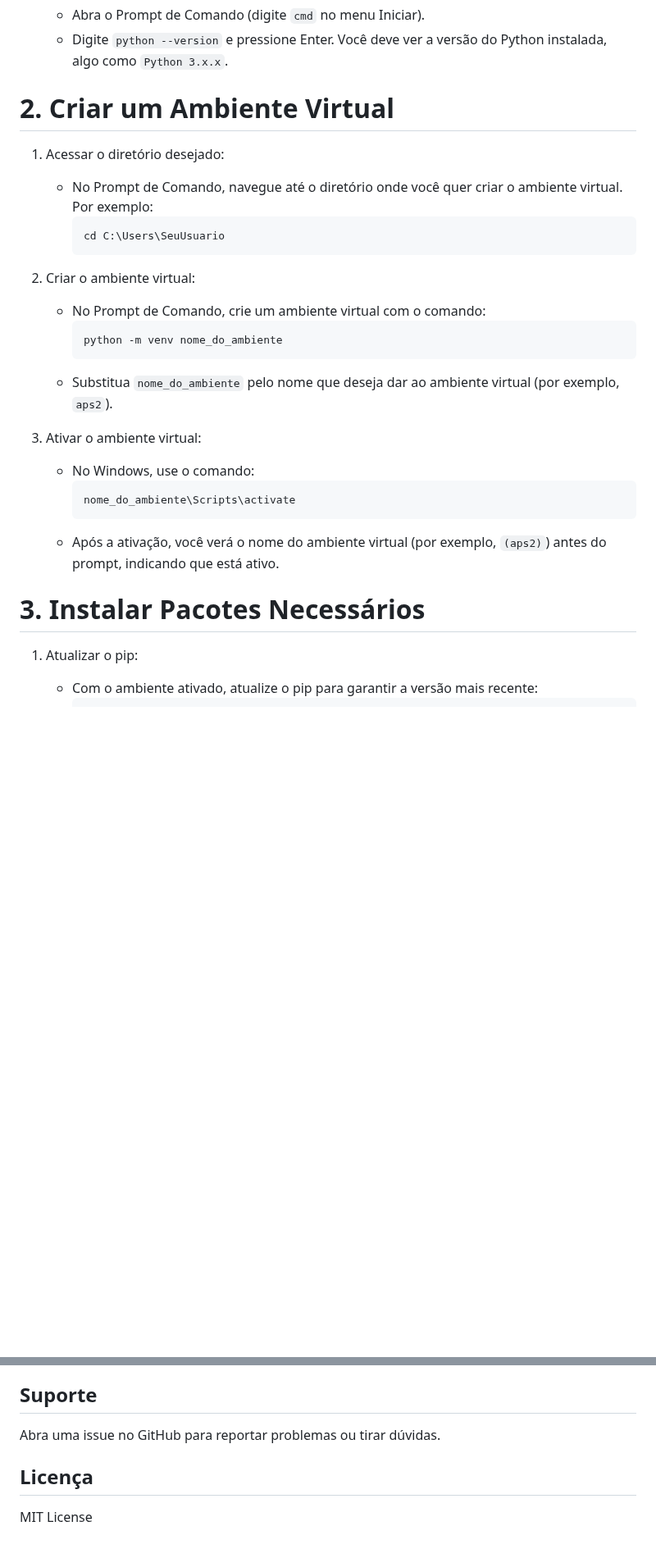
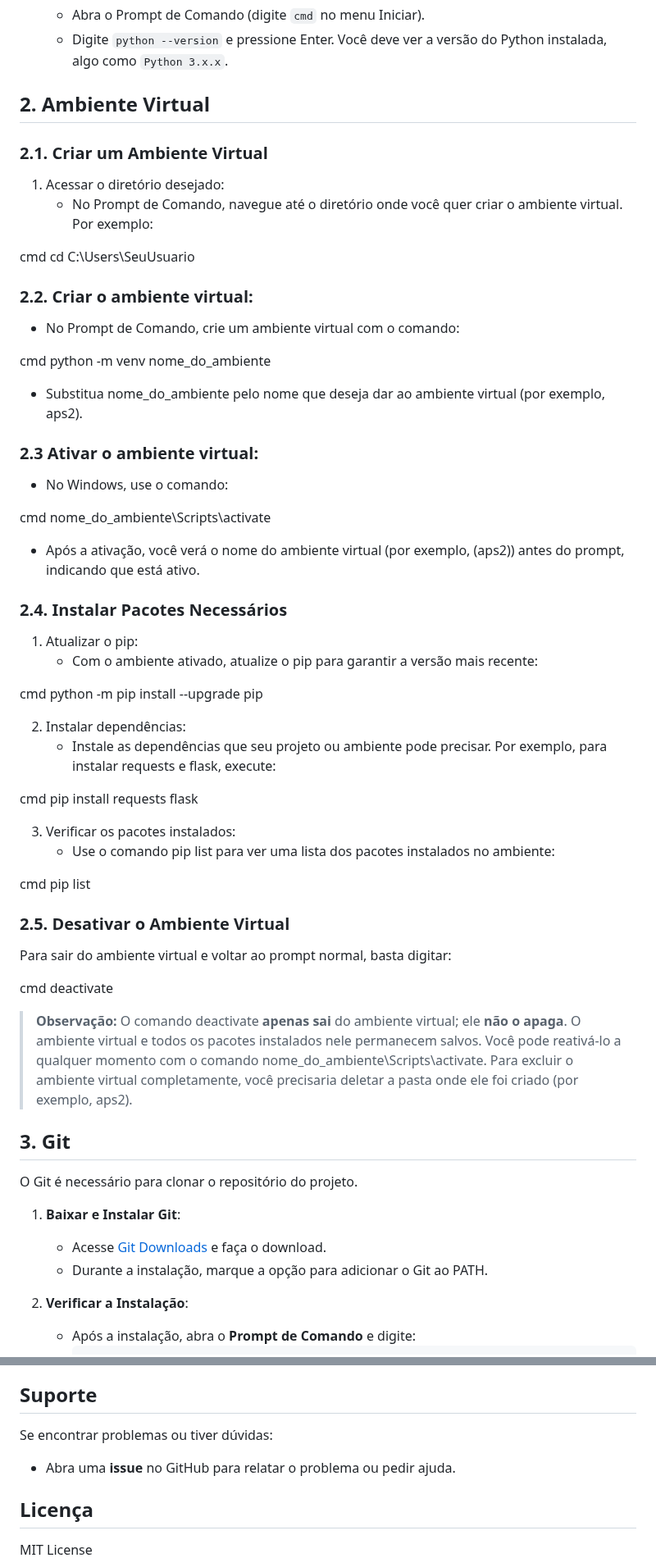
Before and after one commit to AILAB-CEFET-RJ/precomedio, a Markdown page: README.md, 2 parts joined by grey strips. Shown at 82% size. GitHub-like rendering; blank space fills up the shorter version.

````diff
--- a/README.md
+++ b/README.md
@@ -14,30 +25,65 @@ Aqui está um guia rápido para configurar o Python e criar um ambiente virtual
    - Abra o Prompt de Comando (digite `cmd` no menu Iniciar).
    - Digite `python --version` e pressione Enter. Você deve ver a versão do Python instalada, algo como `Python 3.x.x`.
 
-# 2. Criar um Ambiente Virtual
-
+## 2. Ambiente Virtual
+### 2.1. Criar um Ambiente Virtual
 1. Acessar o diretório desejado:
    - No Prompt de Comando, navegue até o diretório onde você quer criar o ambiente virtual. Por exemplo:
-     ```cmd
+
+cmd
      cd C:\Users\SeuUsuario
-     ```
 
-2. Criar o ambiente virtual:
+### 2.2. Criar o ambiente virtual:
    - No Prompt de Comando, crie um ambiente virtual com o comando:
-     ```cmd
+
+cmd
      python -m venv nome_do_ambiente
-     ```
-   - Substitua `nome_do_ambiente` pelo nome que deseja dar ao ambiente virtual (por exemplo, `aps2`).
 
-3. Ativar o ambiente virtual:
+   - Substitua nome_do_ambiente pelo nome que deseja dar ao ambiente virtual (por exemplo, aps2).
+
+### 2.3   Ativar o ambiente virtual:
    - No Windows, use o comando:
-     ```cmd
+
+cmd
      nome_do_ambiente\Scripts\activate
-     ```
-   - Após a ativação, você verá o nome do ambiente virtual (por exemplo, `(aps2)`) antes do prompt, indicando que está ativo.
 
-# 3. Instalar Pacotes Necessários
+   - Após a ativação, você verá o nome do ambiente virtual (por exemplo, (aps2)) antes do prompt, indicando que está ativo.
+
+### 2.4. Instalar Pacotes Necessários
 
 1. Atualizar o pip:
    - Com o ambiente ativado, atualize o pip para garantir a versão mais recente:
+
+cmd
+     python -m pip install --upgrade pip
+
+2. Instalar dependências:
+   - Instale as dependências que seu projeto ou ambiente pode precisar. Por exemplo, para instalar requests e flask, execute:
+
+cmd
+     pip install requests flask
+
+3. Verificar os pacotes instalados:
+   - Use o comando pip list para ver uma lista dos pacotes instalados no ambiente:
+
+cmd
+     pip list
+
+### 2.5. Desativar o Ambiente Virtual
+Para sair do ambiente virtual e voltar ao prompt normal, basta digitar:
+
+cmd
+deactivate
+
+> **Observação:** O comando deactivate **apenas sai** do ambiente virtual; ele **não o apaga**. O ambiente virtual e todos os pacotes instalados nele permanecem salvos. Você pode reativá-lo a qualquer momento com o comando nome_do_ambiente\Scripts\activate. Para excluir o ambiente virtual completamente, você precisaria deletar a pasta onde ele foi criado (por exemplo, aps2).
+
+## 3. Git
+O Git é necessário para clonar o repositório do projeto.
+
+1. **Baixar e Instalar Git**:
+   - Acesse [Git Downloads](https://git-scm.com/downloads) e faça o download.
+   - Durante a instalação, marque a opção para adicionar o Git ao PATH.
+
+2. **Verificar a Instalação**:
+   - Após a instalação, abra o **Prompt de Comando** e digite:
      ```cmd
@@ -184,5 +182,7 @@ Preço Médio é uma aplicação Python voltada para calcular o preço médio de
 ## Suporte
-Abra uma issue no GitHub para reportar problemas ou tirar dúvidas.
+Se encontrar problemas ou tiver dúvidas:
+- Abra uma **issue** no GitHub para relatar o problema ou pedir ajuda.
+
 ## Licença
 MIT License
 
````
Also changed, not shown: other parts of README.md (+88 -125 lines).
